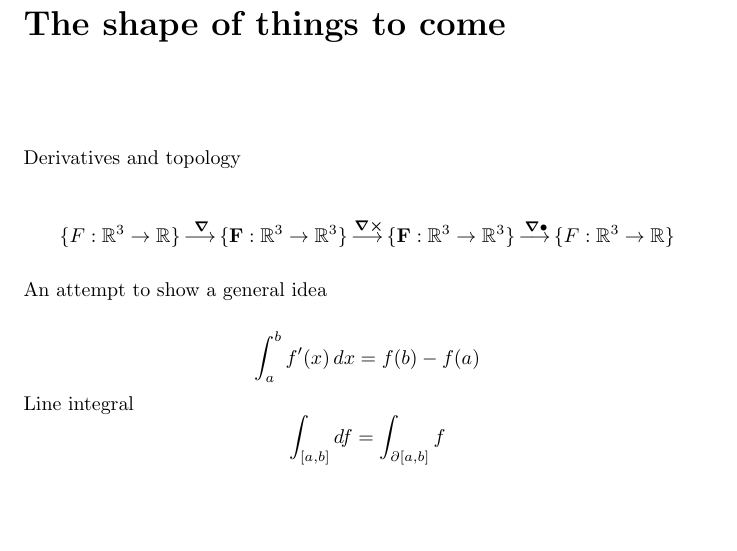
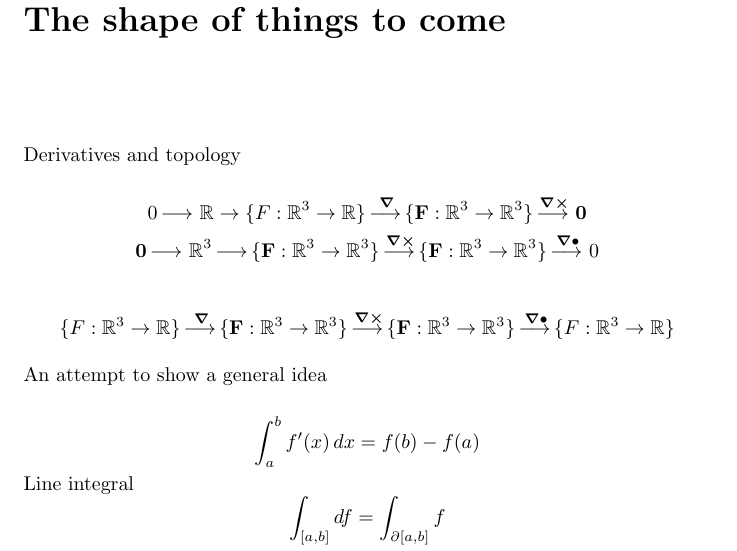
Before and after one commit to tan718/calculus3, a LaTeX document (shapeOfThingsToCome/digInTheShapeOfThingsToCome.tex): part of the page, cut so that both start at the same text, the shorter picture padded with empty space. Compiled offline with pdfLaTeX.

Commit message:
just thinking

```diff
--- a/shapeOfThingsToCome/digInTheShapeOfThingsToCome.tex
+++ b/shapeOfThingsToCome/digInTheShapeOfThingsToCome.tex
@@ -12,6 +12,13 @@
 
 
 Derivatives and topology
+
+\[
+0 \lto \R \to \{F:\R^3 \to \R\} \lto^{\grad} \{\vec{F}: \R^3 \to \R^3\} \lto^{\curl} \vec{0}
+\]
+\[
+\vec{0}\lto \R^3\lto \{\vec{F}: \R^3 \to \R^3\}\lto^{\curl} \{\vec{F}:\R^3 \to \R^3\} \lto^{\divergence} 0
+\]
 
 \[
 \{F:\R^3 \to \R\} \lto^{\grad} \{\vec{F}: \R^3 \to \R^3\} \lto^{\curl}
```
